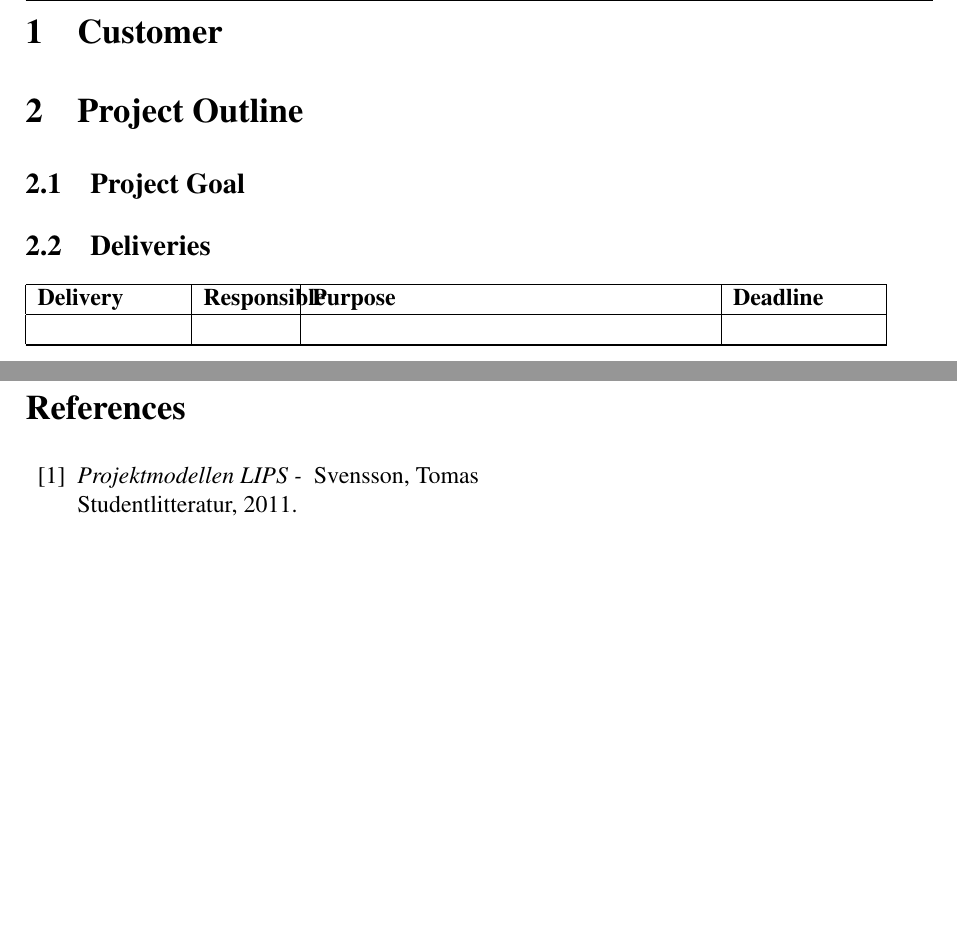
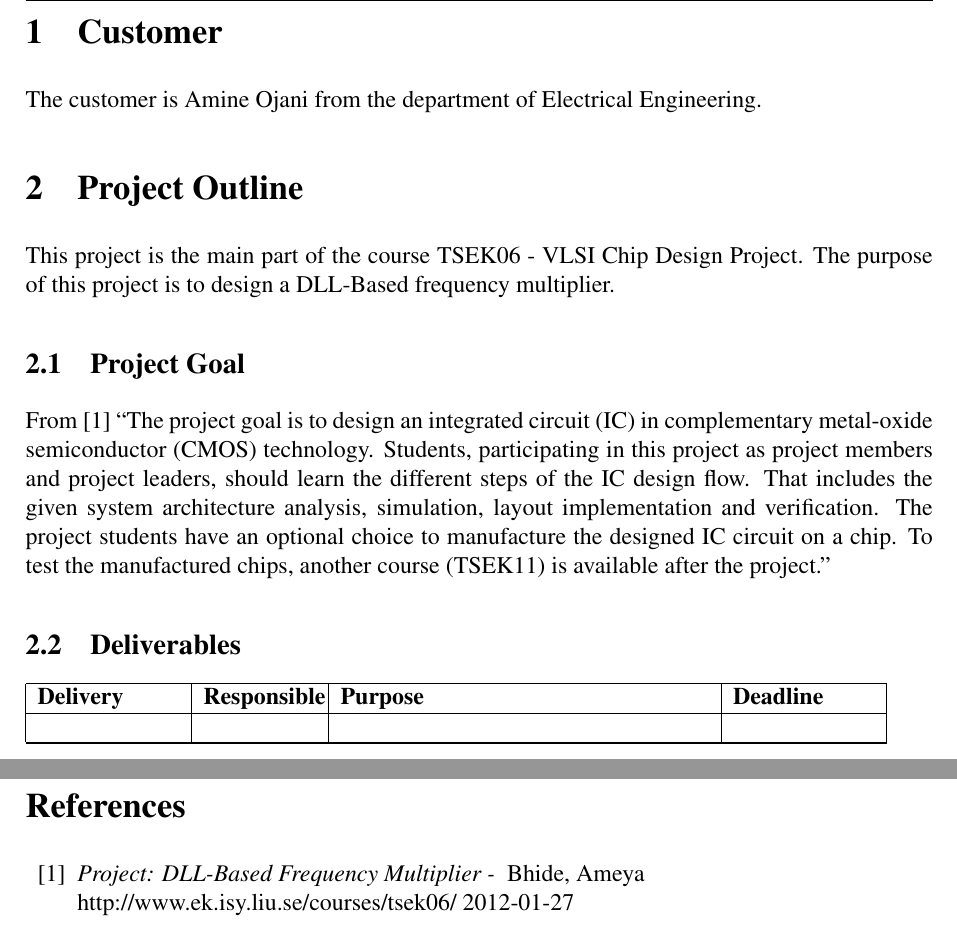
Before and after one commit to Grulfen/tsek06, a LaTeX document (Dokumentation/Projektplan/projektplan.tex, which reads Dokumentation/LIPS.tex): two parts of pages 6 and 8 of 8, joined at a grey line, cut so that both start at the same text, the shorter picture padded with empty space. Compiled offline with pdfLaTeX.

Commit message:
Skrivit lite på projektplan

```diff
--- a/Dokumentation/LIPS.tex
+++ b/Dokumentation/LIPS.tex
@@ -138,7 +138,7 @@
 }
 
 \newenvironment{LIPSleveranslista}{%
-  \begin{tabular}{|p{25mm}|p{15mm}|p{70mm}|p{25mm}|p{5mm}|}
+  \begin{tabular}{|p{25mm}|p{20mm}|p{65mm}|p{25mm}|p{5mm}|}
     }%
   {%
     \hline
--- a/Dokumentation/Projektplan/projektplan.tex
+++ b/Dokumentation/Projektplan/projektplan.tex
@@ -11,7 +11,7 @@
 
 \newcommand{\LIPSprojekttitel}{DLL Based Frequency Multiplier}
 
-\newcommand{\LIPSprojektgrupp}{Grupp 7}
+\newcommand{\LIPSprojektgrupp}{Group 7}
 \newcommand{\LIPSgruppepost}{}
 \newcommand{\LIPSgrupphemsida}{}
 \newcommand{\LIPSdokumentansvarig}{Gustav Svensk}
@@ -56,14 +58,22 @@
 \end{LIPSdokumenthistorik}
 \newpage
 
-
 \section{Customer}
+The customer is Amine Ojani from the department of Electrical Engineering.
 
 \section{Project Outline}
+This project is the main part of the course TSEK06 - VLSI Chip Design Project.
+The purpose of this project is to design a DLL-Based frequency multiplier.
 
 \subsection{Project Goal}
+From \cite{project_spec} ``The project goal is to design an integrated circuit (IC) in complementary metal-oxide
+semiconductor (CMOS) technology. Students, participating in this project as project members
+and project leaders, should learn the different steps of the IC design flow. That includes the
+given system architecture analysis, simulation, layout implementation and verification. The
+project students have an optional choice to manufacture the designed IC circuit on a chip. To
+test the manufactured chips, another course (TSEK11) is available after the project.''
 
-\subsection{Deliveries}
+\subsection{Deliverables}
 
 \begin{LIPSleveranslista}
         \LIPSleverans{Delivery}{\textbf{Responsible}}{\textbf{Purpose}}{Deadline}
@@ -116,8 +126,8 @@
 
 \addcontentsline{toc}{section}{References}
 \begin{thebibliography}{99}
-\bibitem{lipskompendiet}\textit{Projektmodellen LIPS - } Svensson, Tomas
-\\Studentlitteratur, 2011.
+\bibitem{project_spec}\textit{Project: DLL-Based Frequency Multiplier - } Bhide, Ameya
+\\ http://www.ek.isy.liu.se/courses/tsek06/ 2012-01-27
 \end{thebibliography}
 
 \end{document}
```
Also changed, not shown: Dokumentation/Projektplan/projektplan.tex (2 more changed lines).
